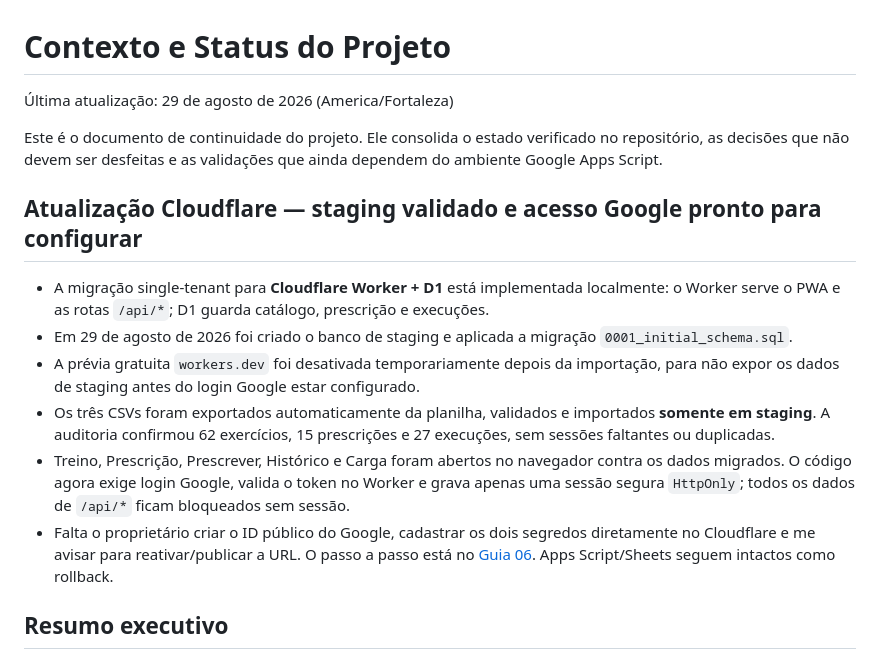
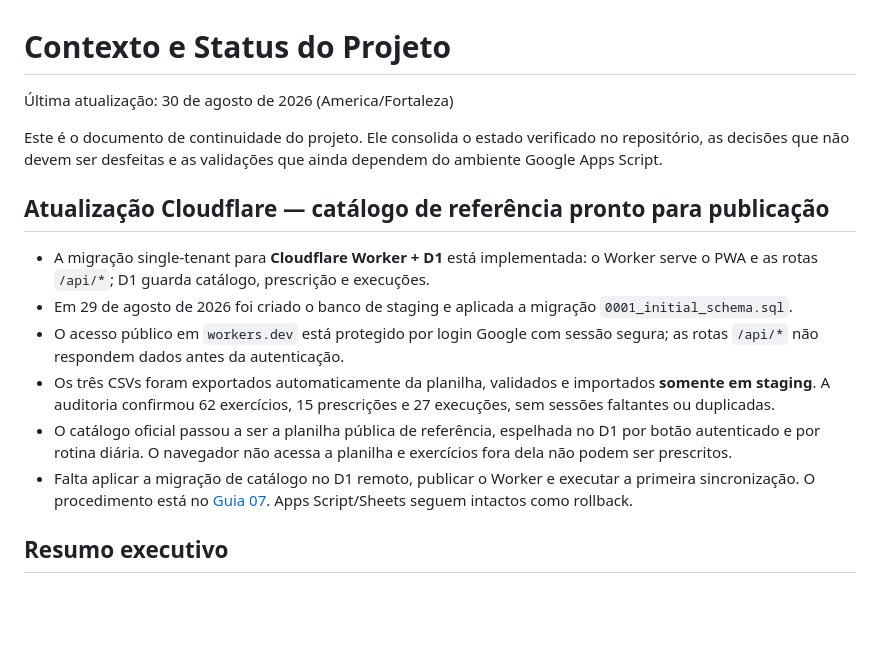
Before and after one commit to fitmanagementels/APP_TREINO_CONSULTORIA, a Markdown page: docs/RESUMO_PROJETO.md, the part around the change. Rendered like a GitHub page; blank space fills up the shorter version.

Commit message:
docs: add reference catalog operation guide

```diff
--- a/docs/RESUMO_PROJETO.md
+++ b/docs/RESUMO_PROJETO.md
@@ -1,17 +1,17 @@
 # Contexto e Status do Projeto
 
-Última atualização: 29 de agosto de 2026 (America/Fortaleza)
+Última atualização: 30 de agosto de 2026 (America/Fortaleza)
 
 Este é o documento de continuidade do projeto. Ele consolida o estado verificado no repositório, as decisões que não devem ser desfeitas e as validações que ainda dependem do ambiente Google Apps Script.
 
-## Atualização Cloudflare — staging validado e acesso Google pronto para configurar
+## Atualização Cloudflare — catálogo de referência pronto para publicação
 
-- A migração single-tenant para **Cloudflare Worker + D1** está implementada localmente: o Worker serve o PWA e as rotas `/api/*`; D1 guarda catálogo, prescrição e execuções.
+- A migração single-tenant para **Cloudflare Worker + D1** está implementada: o Worker serve o PWA e as rotas `/api/*`; D1 guarda catálogo, prescrição e execuções.
 - Em 29 de agosto de 2026 foi criado o banco de staging e aplicada a migração `0001_initial_schema.sql`.
-- A prévia gratuita `workers.dev` foi desativada temporariamente depois da importação, para não expor os dados de staging antes do login Google estar configurado.
+- O acesso público em `workers.dev` está protegido por login Google com sessão segura; as rotas `/api/*` não respondem dados antes da autenticação.
 - Os três CSVs foram exportados automaticamente da planilha, validados e importados **somente em staging**. A auditoria confirmou 62 exercícios, 15 prescrições e 27 execuções, sem sessões faltantes ou duplicadas.
-- Treino, Prescrição, Prescrever, Histórico e Carga foram abertos no navegador contra os dados migrados. O código agora exige login Google, valida o token no Worker e grava apenas uma sessão segura `HttpOnly`; todos os dados de `/api/*` ficam bloqueados sem sessão.
-- Falta o proprietário criar o ID público do Google, cadastrar os dois segredos diretamente no Cloudflare e me avisar para reativar/publicar a URL. O passo a passo está no [Guia 06](guias-operacionais/06-login-google-sem-dominio.md). Apps Script/Sheets seguem intactos como rollback.
+- O catálogo oficial passou a ser a planilha pública de referência, espelhada no D1 por botão autenticado e por rotina diária. O navegador não acessa a planilha e exercícios fora dela não podem ser prescritos.
+- Falta aplicar a migração de catálogo no D1 remoto, publicar o Worker e executar a primeira sincronização. O procedimento está no [Guia 07](guias-operacionais/07-catalogo-referencia-exercicios.md). Apps Script/Sheets seguem intactos como rollback.
 
 ## Resumo executivo
 
```
Also changed, not shown: docs/guias-operacionais/07-catalogo-referencia-exercicios.md (added, +50 -0 lines).
